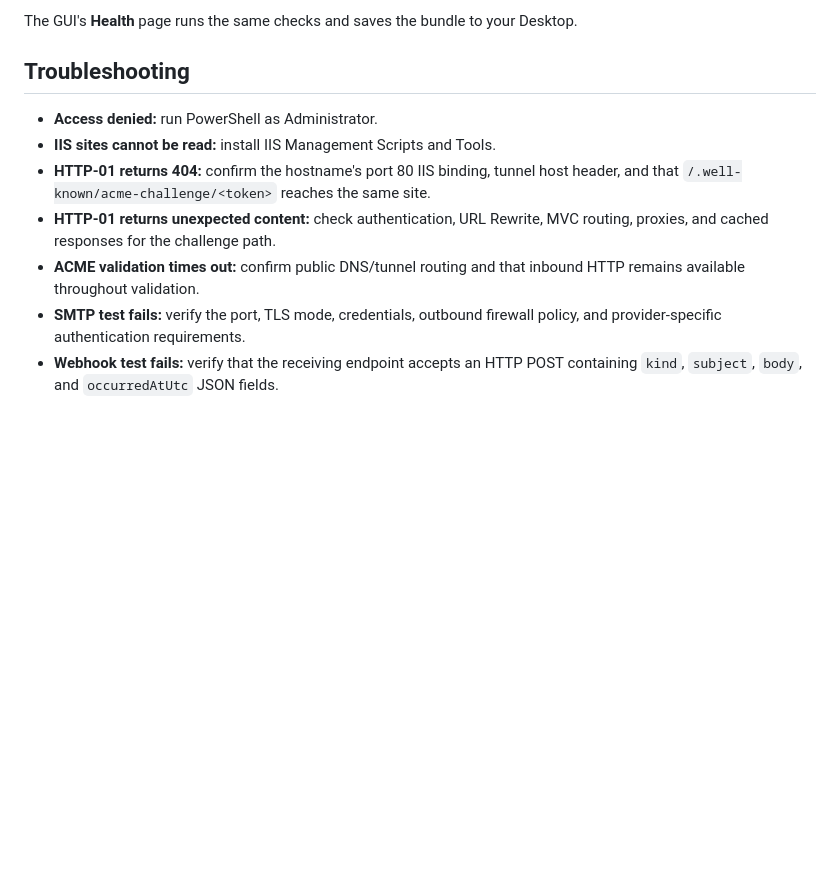
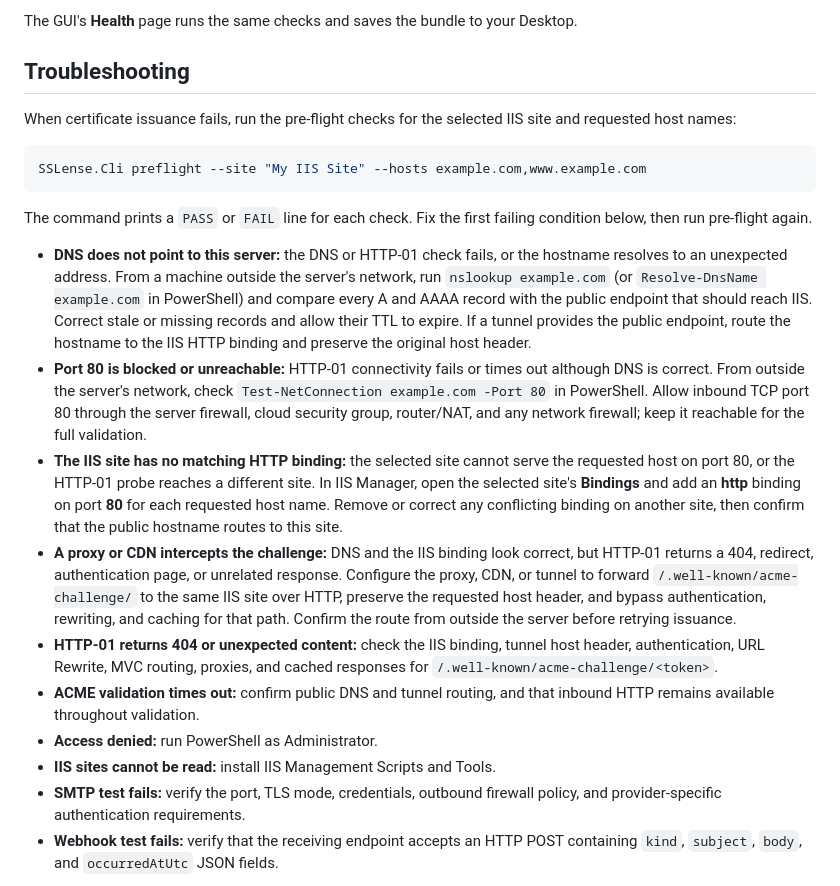
Before and after one commit to panchalvimaldev/sslense, a Markdown page: README.md, the part around the change. Drawn GitHub-style; blank space fills up the shorter version.

Commit message:
docs: add HTTP-01 troubleshooting cases
Signed-off-by: Vamsi-2581 <245859299+Vamsi-2581@users.noreply.github.com>

````diff
--- a/README.md
+++ b/README.md
@@ -436,11 +436,22 @@ The GUI's **Health** page runs the same checks and saves the bundle to your Desk
 
 ## Troubleshooting
 
+When certificate issuance fails, run the pre-flight checks for the selected IIS site and requested host names:
+
+```powershell
+SSLense.Cli preflight --site "My IIS Site" --hosts example.com,www.example.com
+```
+
+The command prints a `PASS` or `FAIL` line for each check. Fix the first failing condition below, then run pre-flight again.
+
+- **DNS does not point to this server:** the DNS or HTTP-01 check fails, or the hostname resolves to an unexpected address. From a machine outside the server's network, run `nslookup example.com` (or `Resolve-DnsName example.com` in PowerShell) and compare every A and AAAA record with the public endpoint that should reach IIS. Correct stale or missing records and allow their TTL to expire. If a tunnel provides the public endpoint, route the hostname to the IIS HTTP binding and preserve the original host header.
+- **Port 80 is blocked or unreachable:** HTTP-01 connectivity fails or times out although DNS is correct. From outside the server's network, check `Test-NetConnection example.com -Port 80` in PowerShell. Allow inbound TCP port 80 through the server firewall, cloud security group, router/NAT, and any network firewall; keep it reachable for the full validation.
+- **The IIS site has no matching HTTP binding:** the selected site cannot serve the requested host on port 80, or the HTTP-01 probe reaches a different site. In IIS Manager, open the selected site's **Bindings** and add an **http** binding on port **80** for each requested host name. Remove or correct any conflicting binding on another site, then confirm that the public hostname routes to this site.
+- **A proxy or CDN intercepts the challenge:** DNS and the IIS binding look correct, but HTTP-01 returns a 404, redirect, authentication page, or unrelated response. Configure the proxy, CDN, or tunnel to forward `/.well-known/acme-challenge/` to the same IIS site over HTTP, preserve the requested host header, and bypass authentication, rewriting, and caching for that path. Confirm the route from outside the server before retrying issuance.
+- **HTTP-01 returns 404 or unexpected content:** check the IIS binding, tunnel host header, authentication, URL Rewrite, MVC routing, proxies, and cached responses for `/.well-known/acme-challenge/<token>`.
+- **ACME validation times out:** confirm public DNS and tunnel routing, and that inbound HTTP remains available throughout validation.
 - **Access denied:** run PowerShell as Administrator.
 - **IIS sites cannot be read:** install IIS Management Scripts and Tools.
-- **HTTP-01 returns 404:** confirm the hostname's port 80 IIS binding, tunnel host header, and that `/.well-known/acme-challenge/<token>` reaches the same site.
-- **HTTP-01 returns unexpected content:** check authentication, URL Rewrite, MVC routing, proxies, and cached responses for the challenge path.
-- **ACME validation times out:** confirm public DNS/tunnel routing and that inbound HTTP remains available throughout validation.
 - **SMTP test fails:** verify the port, TLS mode, credentials, outbound firewall policy, and provider-specific authentication requirements.
 - **Webhook test fails:** verify that the receiving endpoint accepts an HTTP POST containing `kind`, `subject`, `body`, and `occurredAtUtc` JSON fields.
 
````
